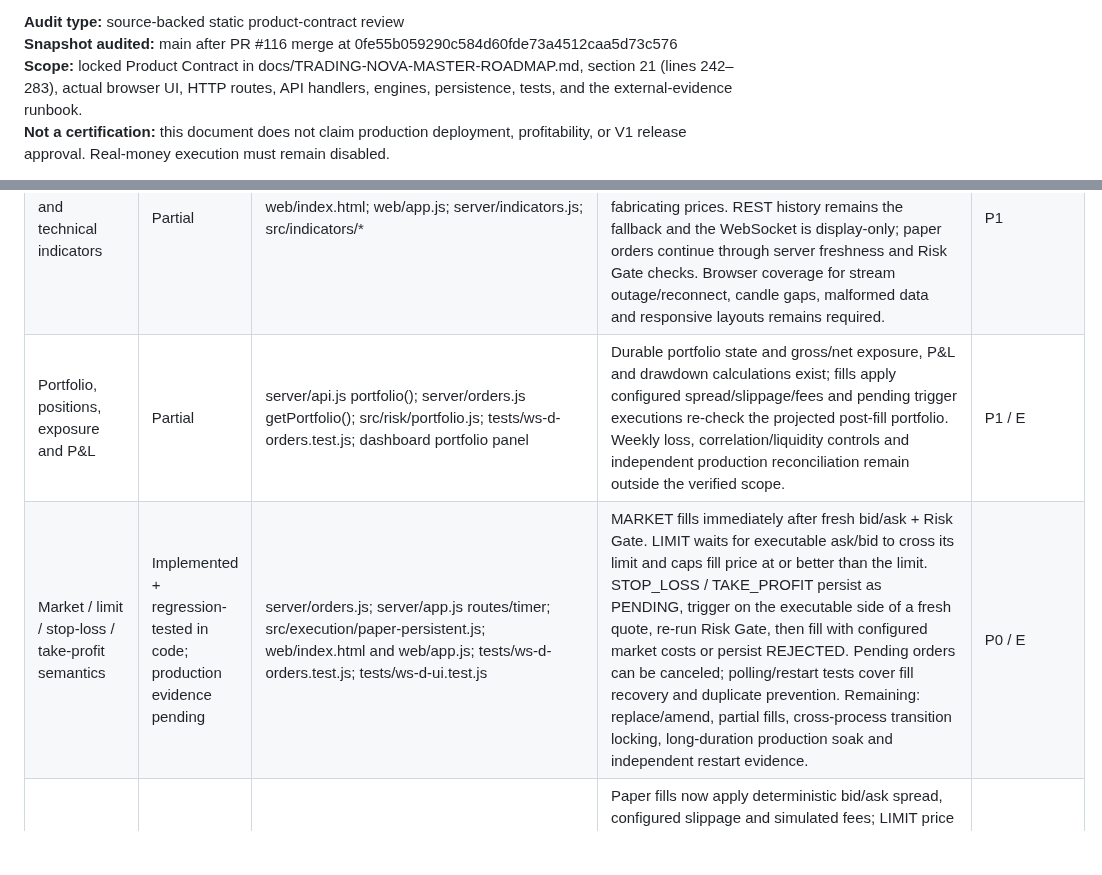
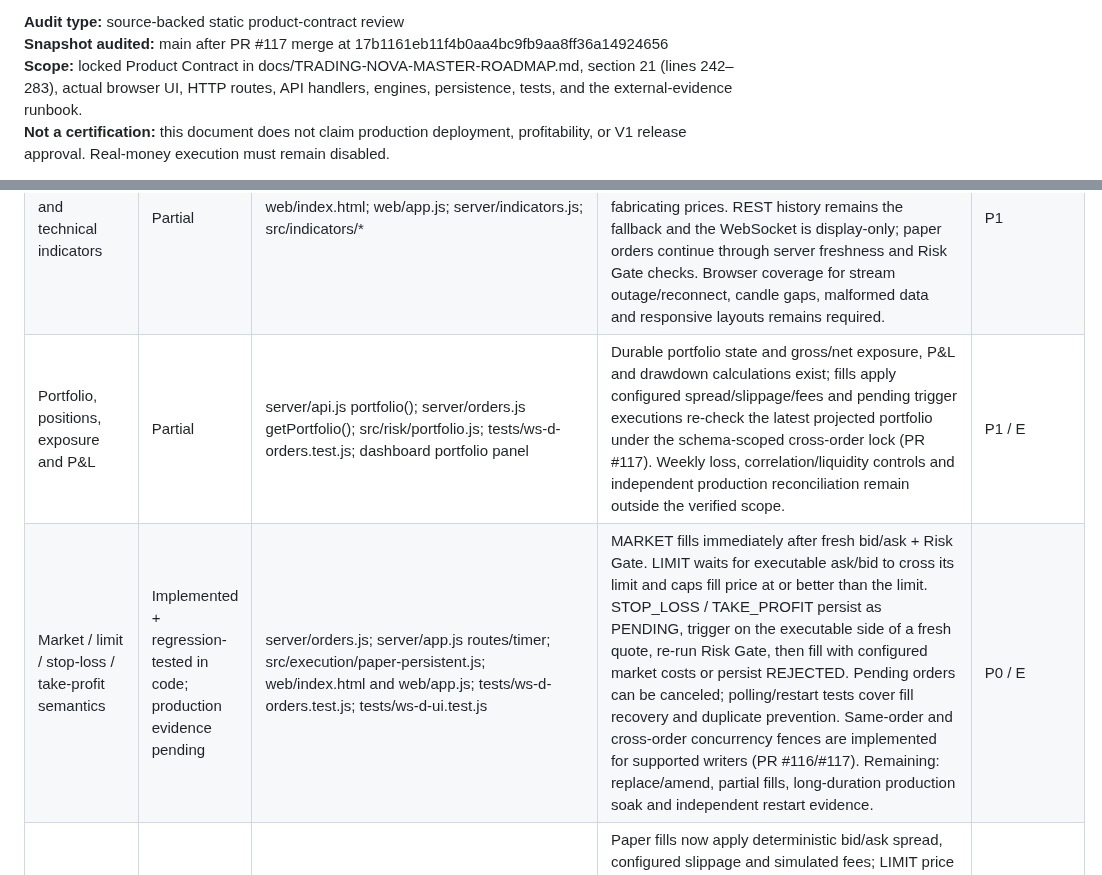
Before and after one commit to AloneSmoker007/Trading-Nova, a Markdown page: docs/V1-PRODUCT-GAP-AUDIT.md, 2 parts joined by grey strips. GitHub-like rendering; blank space fills up the shorter version.

Commit message:
docs: align paper execution gap table with merged risk fence

```diff
--- a/docs/V1-PRODUCT-GAP-AUDIT.md
+++ b/docs/V1-PRODUCT-GAP-AUDIT.md
@@ -15,7 +15,7 @@ Pending-order transition update (3 November 2026 PKT): PR #116 linearizes same-o
 Whole-trade learning update (3 November 2026 PKT): PR #115 derives deterministic per-symbol flat-to-flat position-cycle summaries from the same complete, revision-fenced FIFO fill history. Scale-ins and partial closes remain in one cycle; a reversal closes the old cycle and starts a distinct opposite-side cycle. Existing FIFO fragment outputs and outcome IDs are preserved. Only fully closed cycles receive WIN/LOSS/BREAKEVEN; open cycles have no result, with realized partial P&L shown separately and open exposure/unrealized P&L excluded. API distinguishes open-only history; UI shows bounded whole-cycle rows and descriptive metrics. Session aggregation is deliberately not inferred without a defined session-boundary contract. Exact PR head `68bef924a7310d184c7c6be1a336dd6d1eb9e0e9`: CI `41615396895` and Chromium `41615396928` passed. Merged main `2127c58f8e88f23c2862ecc76deb4c217bc73201`: CI `41615767451`, Chromium `41615767546`, lockfile `41615767499` passed all enabled jobs. Both test jobs: 734 total, 725 pass, 0 fail, 9 expected skips. PostgreSQL/Neon, recovery, stress, lint, secret scan and high-severity audit passed; opt-in market-data evidence was skipped, not passed. Local clone/tests were unavailable due DNS resolution failure. Strategy calibration/revalidation remains open.
 
 **Audit type:** source-backed static product-contract review
-**Snapshot audited:** main after PR #116 merge at 0fe55b059290c584d60fde73a4512caa5d73c576
+**Snapshot audited:** main after PR #117 merge at 17b1161eb11f4b0aa4bc9fb9aa8ff36a14924656
 **Scope:** locked Product Contract in docs/TRADING-NOVA-MASTER-ROADMAP.md, section 21 (lines 242–283), actual browser UI, HTTP routes, API handlers, engines, persistence, tests, and the external-evidence runbook.
 **Not a certification:** this document does not claim production deployment, profitability, or V1 release approval. Real-money execution must remain disabled.
 
@@ -63,8 +63,8 @@ Priorities: **P0** = correctness/safety mismatch to block before representing th
 | Market overview | Implemented + regression-tested; external feed evidence pending | server/api.js markets(); server/watchlist.js; web/index.html; web/app.js; tests/watchlist.test.js | Saved USDT symbols retain their order, including unavailable quotes. Empty/stale/unavailable states are explicit; prices and quote volume use USDT units. Quote fetch/cache ages account for elapsed work but do not prove exchange event-time correctness or a production feed soak. Final Chromium/CI evidence is in the matching watchlist PR. | P2 / E |
 | User-editable watchlists | Implemented + local/API-tested; final CI required | server/watchlist.js; GET/HEAD/PUT /api/watchlist; tests/watchlist.test.js; tests/postgres.integration.test.js; scripts/browser-e2e.js | Single-owner add/remove/reorder/save/reload with a 20-USDT-pair cap, revision conflicts, explicit saved-empty behavior, dedicated atomic local file or transaction-locked PostgreSQL record, private access and bounded writes. Local-file concurrency is limited to one Node process; hosted multi-instance operation uses PostgreSQL. Production durability remains separate evidence. | P2 / E |
 | Price chart and technical indicators | Partial | web/index.html; web/app.js; server/indicators.js; src/indicators/* | Historical OHLCV and indicators use the server API; the selected chart interval also subscribes to a public Binance kline WebSocket and updates the active candle/volume/SMA display without fabricating prices. REST history remains the fallback and the WebSocket is display-only; paper orders continue through server freshness and Risk Gate checks. Browser coverage for stream outage/reconnect, candle gaps, malformed data and responsive layouts remains required. | P1 |
-| Portfolio, positions, exposure and P&L | Partial | server/api.js portfolio(); server/orders.js getPortfolio(); src/risk/portfolio.js; tests/ws-d-orders.test.js; dashboard portfolio panel | Durable portfolio state and gross/net exposure, P&L and drawdown calculations exist; fills apply configured spread/slippage/fees and pending trigger executions re-check the projected post-fill portfolio. Weekly loss, correlation/liquidity controls and independent production reconciliation remain outside the verified scope. | P1 / E |
-| Market / limit / stop-loss / take-profit semantics | Implemented + regression-tested in code; production evidence pending | server/orders.js; server/app.js routes/timer; src/execution/paper-persistent.js; web/index.html and web/app.js; tests/ws-d-orders.test.js; tests/ws-d-ui.test.js | MARKET fills immediately after fresh bid/ask + Risk Gate. LIMIT waits for executable ask/bid to cross its limit and caps fill price at or better than the limit. STOP_LOSS / TAKE_PROFIT persist as PENDING, trigger on the executable side of a fresh quote, re-run Risk Gate, then fill with configured market costs or persist REJECTED. Pending orders can be canceled; polling/restart tests cover fill recovery and duplicate prevention. Remaining: replace/amend, partial fills, cross-process transition locking, long-duration production soak and independent restart evidence. | P0 / E |
+| Portfolio, positions, exposure and P&L | Partial | server/api.js portfolio(); server/orders.js getPortfolio(); src/risk/portfolio.js; tests/ws-d-orders.test.js; dashboard portfolio panel | Durable portfolio state and gross/net exposure, P&L and drawdown calculations exist; fills apply configured spread/slippage/fees and pending trigger executions re-check the latest projected portfolio under the schema-scoped cross-order lock (PR #117). Weekly loss, correlation/liquidity controls and independent production reconciliation remain outside the verified scope. | P1 / E |
+| Market / limit / stop-loss / take-profit semantics | Implemented + regression-tested in code; production evidence pending | server/orders.js; server/app.js routes/timer; src/execution/paper-persistent.js; web/index.html and web/app.js; tests/ws-d-orders.test.js; tests/ws-d-ui.test.js | MARKET fills immediately after fresh bid/ask + Risk Gate. LIMIT waits for executable ask/bid to cross its limit and caps fill price at or better than the limit. STOP_LOSS / TAKE_PROFIT persist as PENDING, trigger on the executable side of a fresh quote, re-run Risk Gate, then fill with configured market costs or persist REJECTED. Pending orders can be canceled; polling/restart tests cover fill recovery and duplicate prevention. Same-order and cross-order concurrency fences are implemented for supported writers (PR #116/#117). Remaining: replace/amend, partial fills, long-duration production soak and independent restart evidence. | P0 / E |
 | Realistic paper fills | Partial | src/execution/paper-persistent.js; server/orders.js; src/execution/costs.js; tests/ws-d-orders.test.js | Paper fills now apply deterministic bid/ask spread, configured slippage and simulated fees; LIMIT price protection is enforced. Trigger orders use a new fresh quote at trigger time and can gap beyond stop/target. Partial fills, venue queue priority, replace/amend, and realistic latency are not modeled; simulation costs are not a claim of venue-specific accuracy. | P1 |
 | Idempotency and durable paper state | Implemented + tested | src/execution/paper-persistent.js; src/persistence/store.js; src/persistence/postgres.js; tests/ws-a-gate-enforcement.test.js; tests/ws-d-orders.test.js; tests/ws-a-persistence-postgres.test.js | Durable idempotent transaction paths and regression tests exist. Keep them as prerequisites when extending lifecycle states; prove that every state transition is atomic and replay cannot produce a second fill. Production backup/restore evidence is separate and still missing. | P1 / E |
 | Deterministic Risk Gate | Partial | src/risk/gate.js evaluateRiskGate(); server/orders.js submit(); tests/ws-a-gate-enforcement.test.js | Gate checks order validity, approved config hash, fresh critical data, exposure/position, daily loss, drawdown, leverage, concentration, reduce-only, and kill-switch conditions. The locked contract additionally asks for weekly loss, correlation, volatility and liquidity controls; full user-visible measurement/configuration of those controls was not verified. Add explicit contracts/tests for each declared control; unsupported controls must not be advertised as active. | P1 |
```
